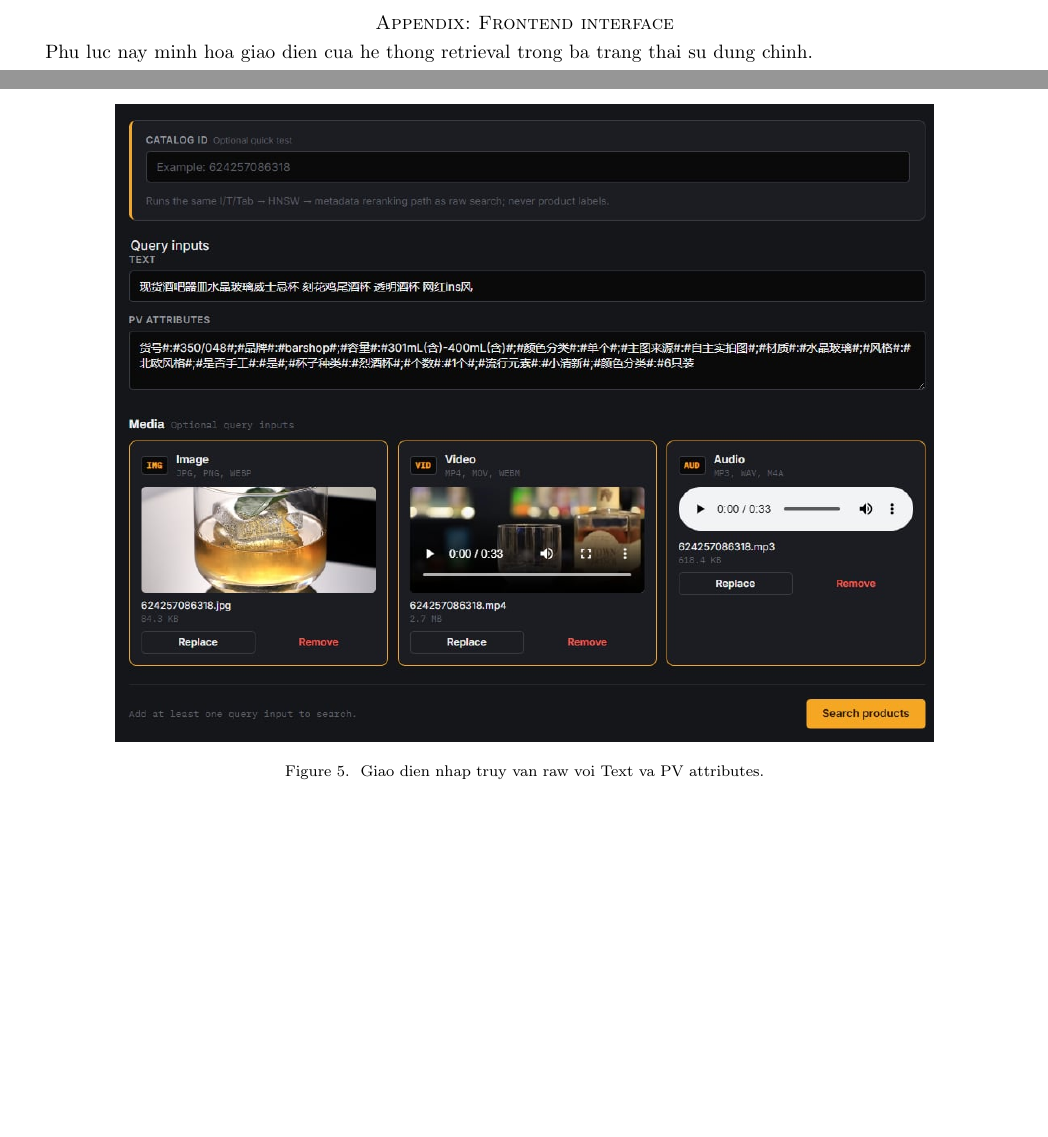
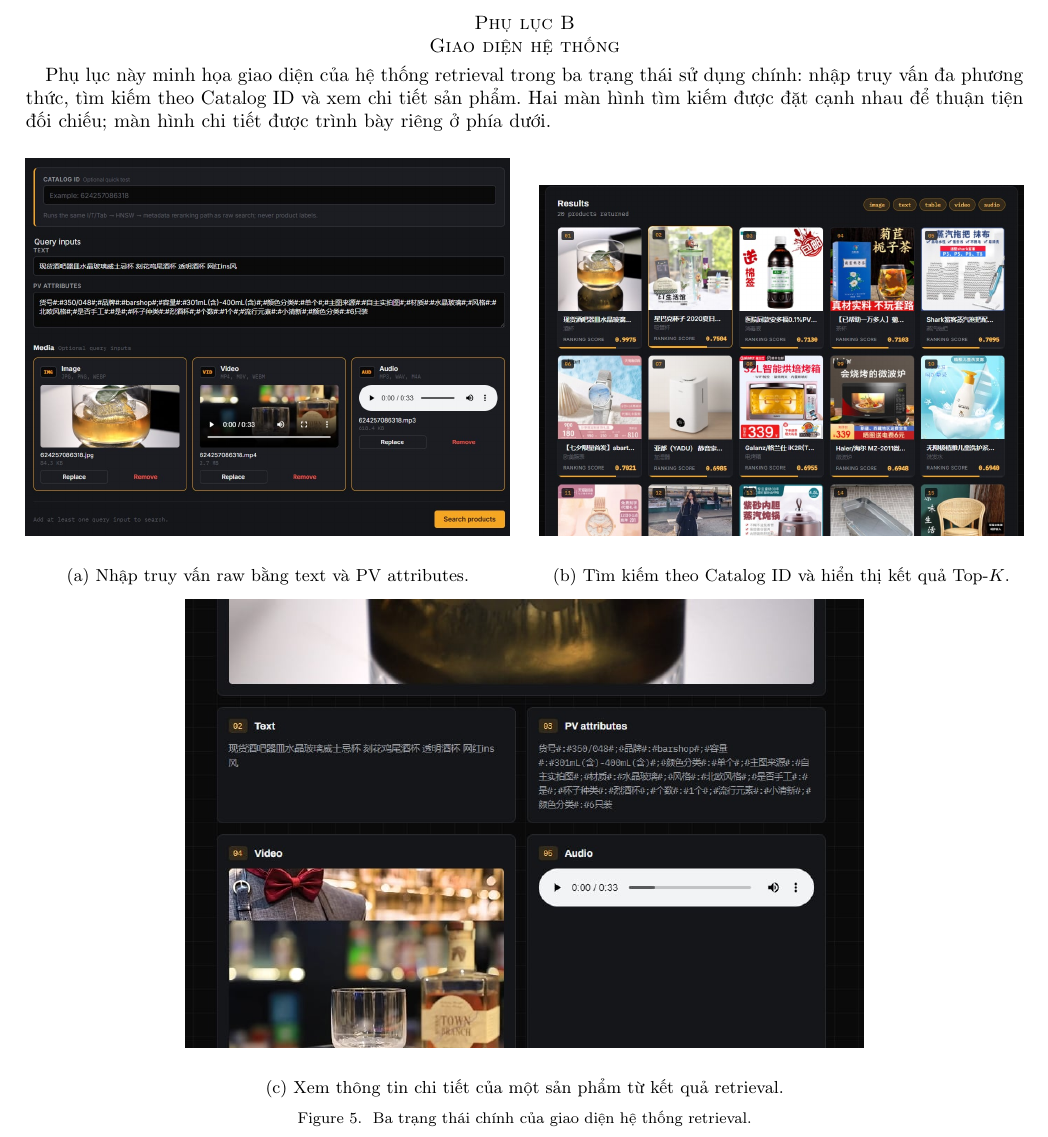
Before and after one commit to Computer-Vision-HCMUS/Product-Ecommerce-Image-Retrieval, a LaTeX paper (docs/report/main.tex): two parts of pages 15 and 16 of 17 before the commit and part of page 15 of 15 after it, the two joined at a grey line, cut at the place of the change, the shorter picture padded with empty space. Compiled offline with pdfLaTeX.

Commit message:
Update references and appendices in the report
- Changed the title of the references section to tai lieu tham khao and balanced the columns.
- Updated the appendix section to include a new title danh muc ki hieu with a revised table format.
- Enhanced the frontend interface appendix by providing clearer descriptions and improved layout for the interface illustrations.

```diff
--- a/docs/report/main.tex
+++ b/docs/report/main.tex
@@ -956,14 +962,24 @@ $\mathrm{HNSW}$ & Hierarchical Navigable Small World (Faiss). \\
 \end{table}
 
 \clearpage
-\section*{Appendix: Frontend interface}
+\section{Giao diện hệ thống}
+\label{app:frontend}
 
-Phu luc nay minh hoa giao dien cua he thong retrieval trong ba trang thai su dung chinh.
+Phụ lục này minh họa giao diện của hệ thống retrieval trong ba trạng thái sử dụng
+chính: nhập truy vấn đa phương thức, tìm kiếm theo Catalog ID và xem chi tiết sản
+phẩm. Hai màn hình tìm kiếm được đặt cạnh nhau để thuận tiện đối chiếu; màn hình
+chi tiết được trình bày riêng ở phía dưới.
 
-\begin{figure}[p]
+\begin{figure}[htbp]
     \centering
-    \includegraphics[width=0.82\textwidth]{figure/fe1.jpg}
-    \caption{Giao dien nhap truy van raw voi Text va PV attributes.}
-    \label{fig:frontend-raw-query}
-\end{figure}
+    \begin{minipage}[t]{0.485\textwidth}
+        \centering
+        \includegraphics[width=\linewidth]{figure/fe1.jpg}
+        \vspace{2pt}
 
+        \small (a) Nhập truy vấn raw bằng text và PV attributes.
+    \end{minipage}\hfill
+    \begin{minipage}[t]{0.485\textwidth}
+        \centering
+        \includegraphics[width=\linewidth]{figure/fe2.jpg}
+        \vspace{2pt}
@@ -981,4 +987,17 @@ Phu luc nay minh hoa giao dien cua he thong retrieval trong ba trang thai su dun
-    \label{fig:frontend-product-detail}
+        \small (b) Tìm kiếm theo Catalog ID và hiển thị kết quả Top-$K$.
+    \end{minipage}
+
+    \vspace{0.7em}
+
+    \begin{minipage}[t]{0.68\textwidth}
+        \centering
+        \includegraphics[width=\linewidth]{figure/fe3.jpg}
+        \vspace{2pt}
+
+        \small (c) Xem thông tin chi tiết của một sản phẩm từ kết quả retrieval.
+    \end{minipage}
+    \caption{Ba trạng thái chính của giao diện hệ thống retrieval.}
+    \label{fig:frontend-interface}
 \end{figure}
 
 \end{document}
```
Also changed, not shown: docs/report/main-report.pdf (deleted), docs/report/main.pdf (added), docs/report/main.tex (28 more changed lines).
